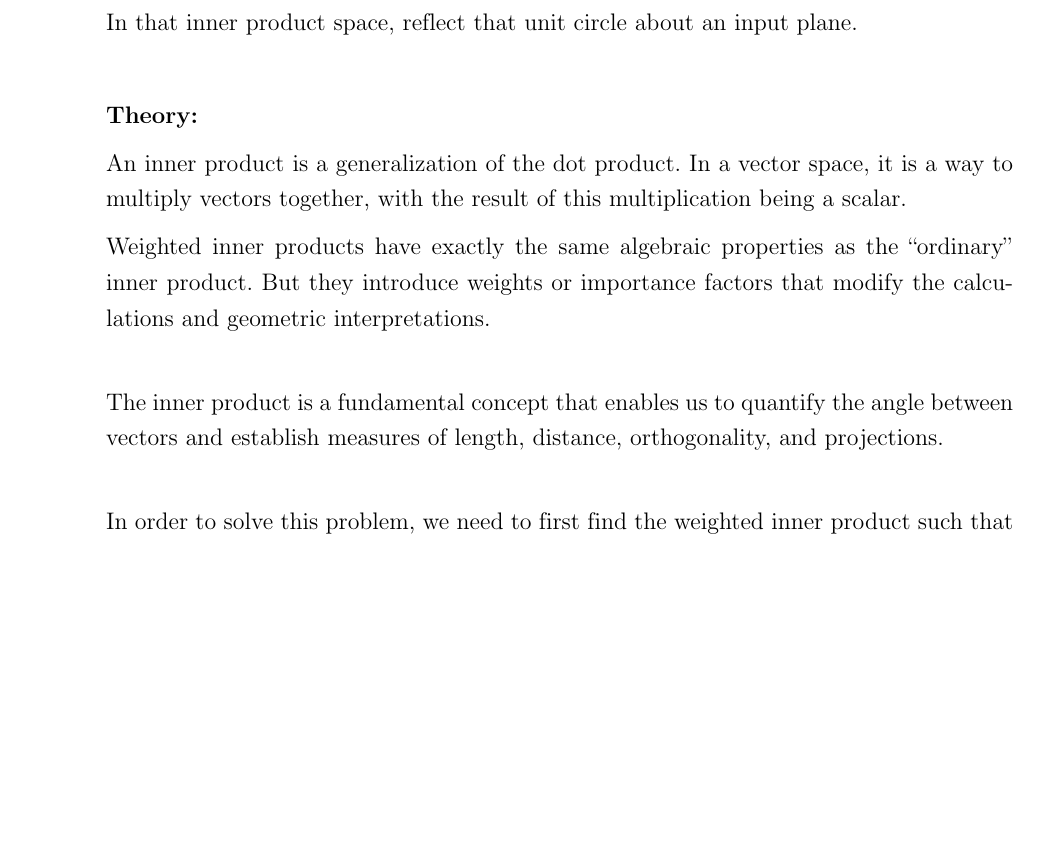
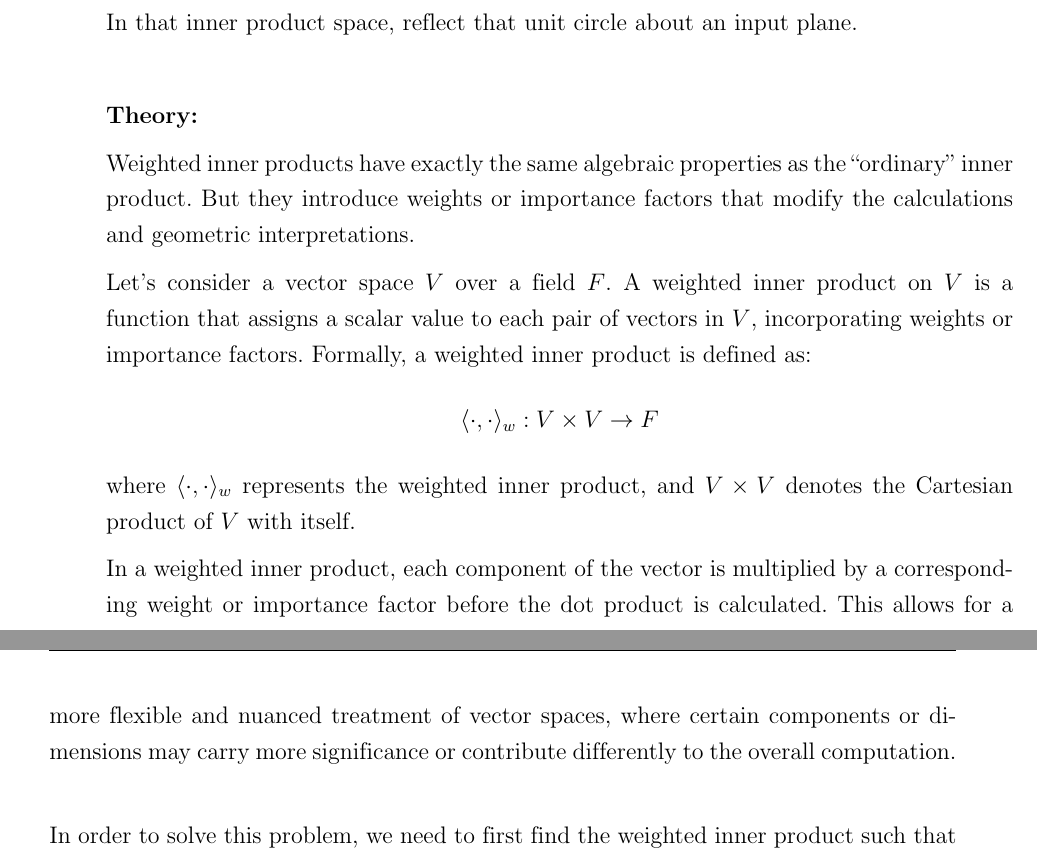
Before and after one commit to kchan139/linear-algebra, a LaTeX document (report.tex, which reads chapters/problem3.tex): part of page 11 of 15 before the commit and two parts of pages 11 and 12 of 15 after it, the two joined at a grey line, cut so that both start at the same text, the shorter picture padded with empty space. Compiled offline with pdfLaTeX.

Commit message:
final (2)

```diff
--- a/chapters/problem3.tex
+++ b/chapters/problem3.tex
@@ -15,11 +15,12 @@ plane.
 \vspace*{1cm}
 
 \textbf{Theory:}\\[6pt]
-An inner product is a generalization of the dot product. In a vector space, it is a way to multiply vectors together, with the result of this multiplication being a scalar.\\[6pt]
 Weighted inner products have exactly the same algebraic properties
 as the “ordinary” inner product. But they introduce weights or importance factors that modify the calculations and geometric interpretations. \\[6pt]
-
-The inner product is a fundamental concept that enables us to quantify the angle between vectors and establish measures of length, distance, orthogonality, and projections. \\[6pt]
+Let's consider a vector space $V$ over a field $F$. A weighted inner product on $V$ is a function that assigns a scalar value to each pair of vectors in $V$, incorporating weights or importance factors. Formally, a weighted inner product is defined as:
+$$ \langle \cdot,\cdot \rangle_w : V \times V \rightarrow F $$
+where $\langle \cdot,\cdot \rangle_w$ represents the weighted inner product, and $V \times V$ denotes the Cartesian product of $V$ with itself. \\[6pt]
+In a weighted inner product, each component of the vector is multiplied by a corresponding weight or importance factor before the dot product is calculated. This allows for a more flexible and nuanced treatment of vector spaces, where certain components or dimensions may carry more significance or contribute differently to the overall computation. \\[6pt]
 
 In order to solve this problem, we need to first find the weighted inner product such that the graph represents a unit circle. Then, we need to reflect that unit circle about an input plane.\\[6pt]
 
```
Also changed, not shown: chapters/problem2.tex (+5 -3 lines), report.tex (+0 -17 lines), report.pdf.
